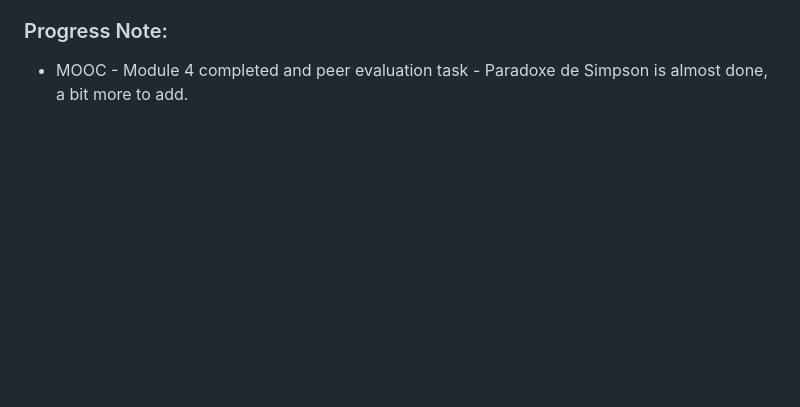
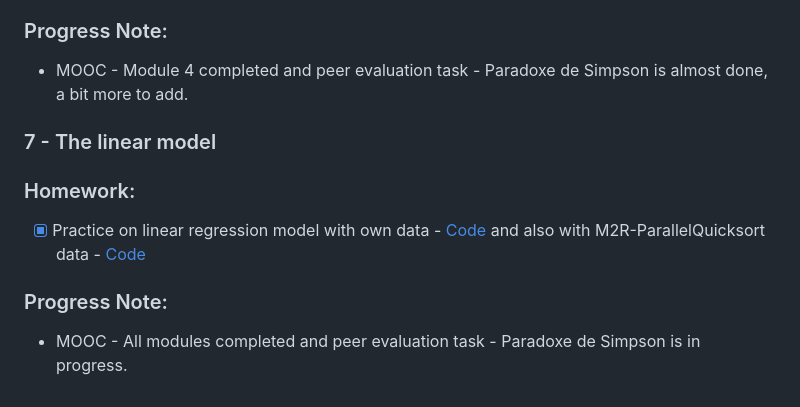
Before and after one commit to JayashriGovindan/SMEV, a Markdown page: README.md, the part around the change. Rendered like a GitHub page; blank space fills up the shorter version.

```diff
--- a/README.md
+++ b/README.md
@@ -63,3 +63,9 @@
 - [x] Empirical evaluation of Fitts’s law. Code updated under [Code](https://github.com/JayashriGovindan/SMPE/blob/main/code/fitts_law_analysis.ipynb) and a analysis report done with all the graphs and observations for easier go through - [Analysis Report](https://github.com/JayashriGovindan/SMPE/blob/main/analysis/2023-11-22_Analysis_Report.pdf)
 ### Progress Note:
 - MOOC - Module 4 completed and peer evaluation task -  Paradoxe de Simpson is almost done, a bit more to add.
+
+### 7 - The linear model
+### Homework:
+- [x] Practice on linear regression model with own data - [Code](https://github.com/JayashriGovindan/SMPE/blob/main/code/linear_regression_model_practice.ipynb) and also with M2R-ParallelQuicksort data - [Code](https://github.com/JayashriGovindan/SMPE/blob/main/code/parallel_quick_sort_linear_model.ipynb)
+### Progress Note:
+- MOOC - All modules completed and peer evaluation task -  Paradoxe de Simpson is in progress.
```
